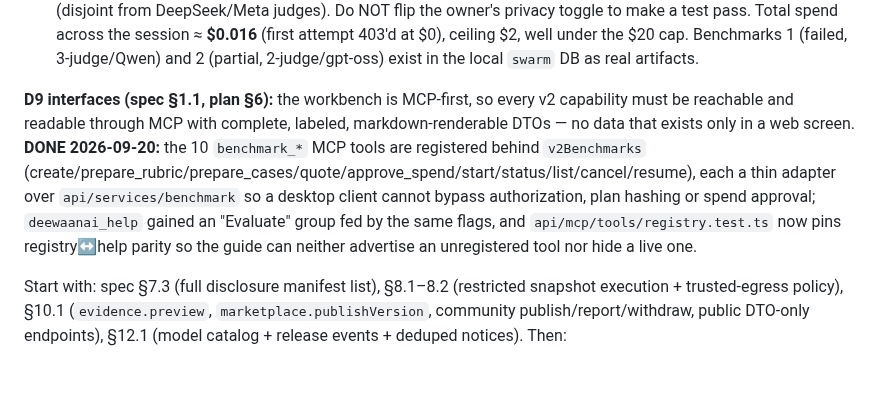
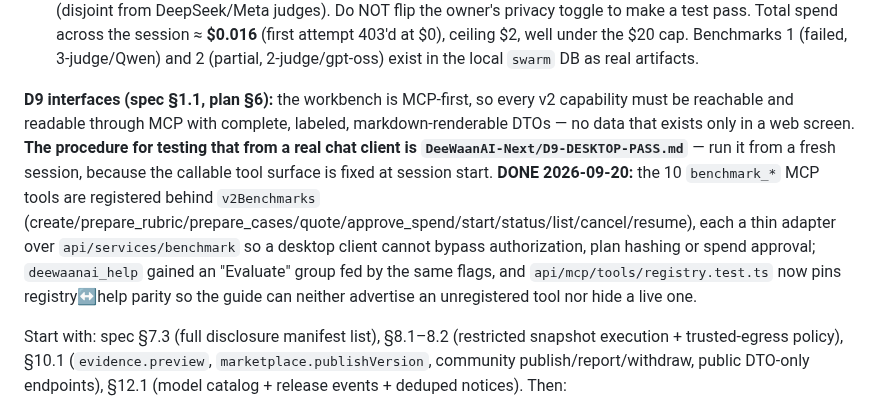
Before and after one commit to DeeWaanAI/pipeline, a Markdown page: V2-CHECKPOINT.md, the part around the change. Drawn GitHub-style; blank space fills up the shorter version.

```diff
--- a/V2-CHECKPOINT.md
+++ b/V2-CHECKPOINT.md
@@ -73,7 +73,7 @@ Cheapest useful tranche: one provider key + one cheap model, 1 design job, a 5-c
 Total spend across the session ≈ **$0.016** (first attempt 403'd at $0), ceiling $2, well under the $20 cap. Benchmarks 1 (failed, 3-judge/Qwen) and 2 (partial, 2-judge/gpt-oss) exist in the local `swarm` DB as real artifacts.
 
 
-**D9 interfaces (spec §1.1, plan §6):** the workbench is MCP-first, so every v2 capability must be reachable and readable through MCP with complete, labeled, markdown-renderable DTOs — no data that exists only in a web screen. **DONE 2026-09-20:** the 10 `benchmark_*` MCP tools are registered behind `v2Benchmarks` (create/prepare_rubric/prepare_cases/quote/approve_spend/start/status/list/cancel/resume), each a thin adapter over `api/services/benchmark` so a desktop client cannot bypass authorization, plan hashing or spend approval; `deewaanai_help` gained an "Evaluate" group fed by the same flags, and `api/mcp/tools/registry.test.ts` now pins registry↔help parity so the guide can neither advertise an unregistered tool nor hide a live one.
+**D9 interfaces (spec §1.1, plan §6):** the workbench is MCP-first, so every v2 capability must be reachable and readable through MCP with complete, labeled, markdown-renderable DTOs — no data that exists only in a web screen. **The procedure for testing that from a real chat client is `DeeWaanAI-Next/D9-DESKTOP-PASS.md`** — run it from a fresh session, because the callable tool surface is fixed at session start. **DONE 2026-09-20:** the 10 `benchmark_*` MCP tools are registered behind `v2Benchmarks` (create/prepare_rubric/prepare_cases/quote/approve_spend/start/status/list/cancel/resume), each a thin adapter over `api/services/benchmark` so a desktop client cannot bypass authorization, plan hashing or spend approval; `deewaanai_help` gained an "Evaluate" group fed by the same flags, and `api/mcp/tools/registry.test.ts` now pins registry↔help parity so the guide can neither advertise an unregistered tool nor hide a live one.
 
 Start with: spec §7.3 (full disclosure manifest list), §8.1–8.2 (restricted snapshot execution + trusted-egress policy), §10.1 (`evidence.preview`, `marketplace.publishVersion`, community publish/report/withdraw, public DTO-only endpoints), §12.1 (model catalog + release events + deduped notices). Then:
 1. ✅ **DONE 2026-09-20 (`01be427`)** `api/services/evidenceService.ts`: manifest builder from a COMPLETED benchmark + its frozen plan; preview hash; consent gate; `draft_preview → published → withdrawn`; replacement creates a new publication row (never rewrites `testedAt`).
```
Also changed, not shown: DeeWaanAI-Next/D9-DESKTOP-PASS.md (added, +80 -0 lines).
